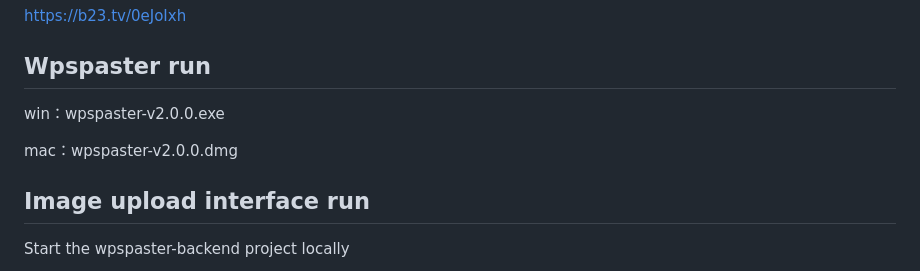
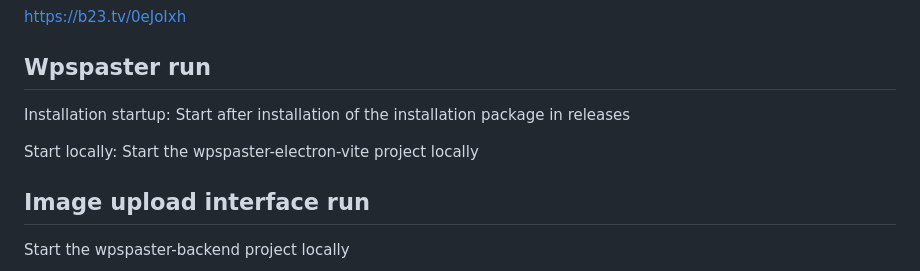
Before and after one commit to xoobom/wpspaster, a Markdown page: README.md, the part around the change. Rendered like a GitHub page.

```diff
--- a/README.md
+++ b/README.md
@@ -48,9 +48,9 @@ https://b23.tv/0eJoIxh
 
 ## Wpspaster run
 
-win：wpspaster-v2.0.0.exe
+Installation startup: Start after installation of the installation package in releases
 
-mac：wpspaster-v2.0.0.dmg
+Start locally: Start the wpspaster-electron-vite project locally
 
 
 
```
